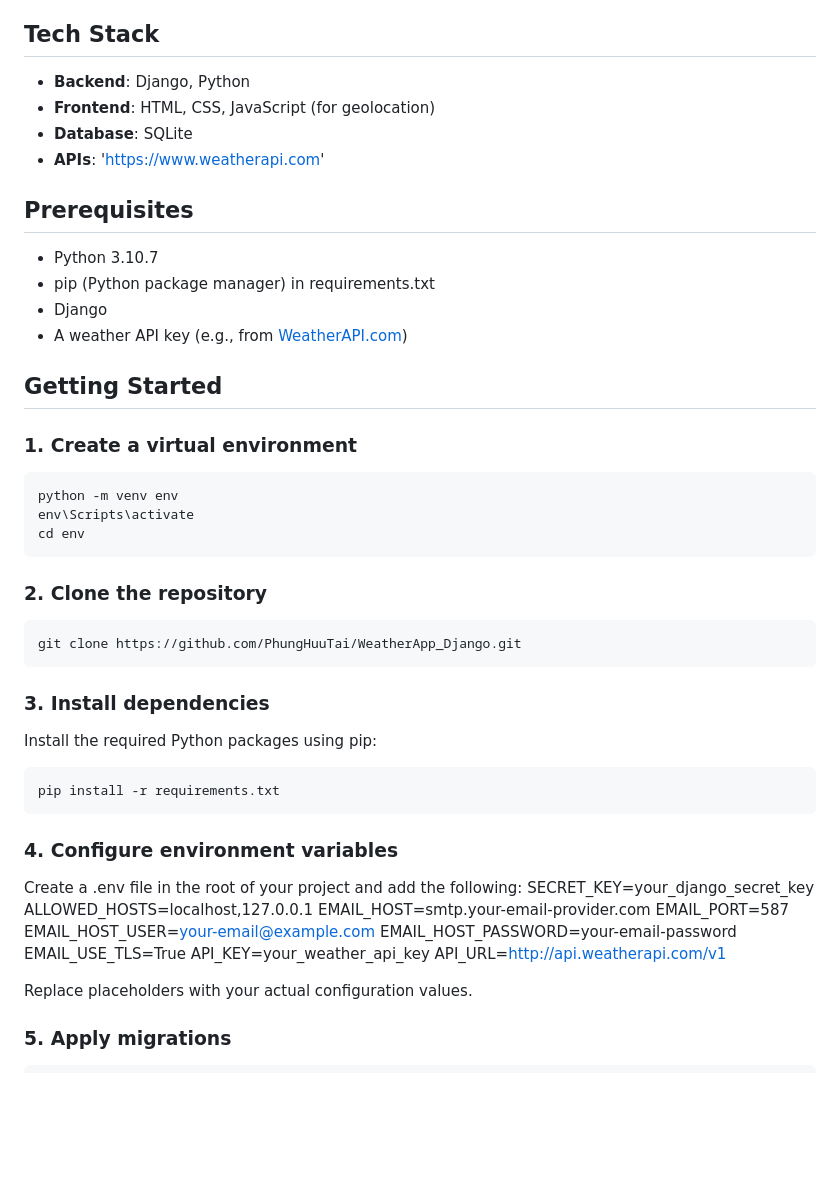
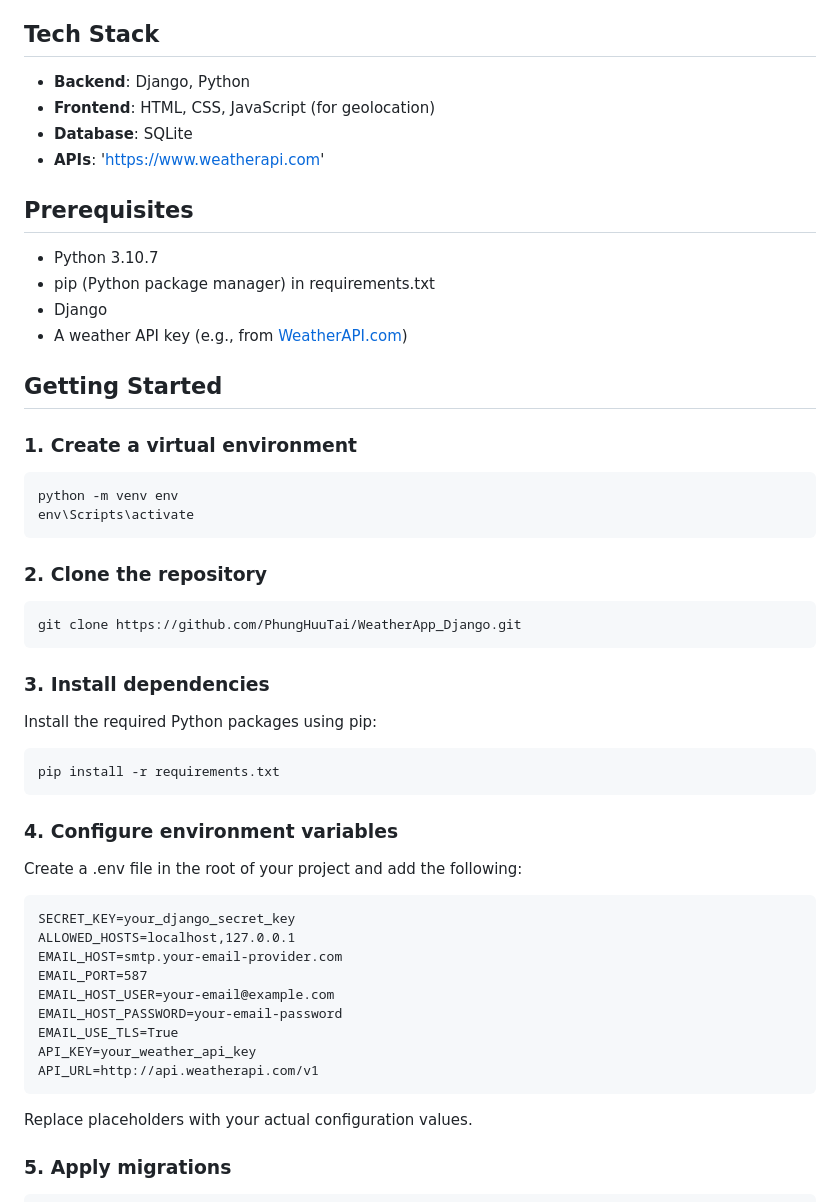
Before and after one commit to PhungHuuTai/WeatherApp_Django, a Markdown page: README.md, the part around the change printed below. Drawn GitHub-style; blank space fills up the shorter version.

````diff
--- a/README.md
+++ b/README.md
@@ -10,14 +10,12 @@ This is a Django-based web application that provides weather information for a c
 - **Deploy to Live Server**: Instructions to deploy the application live are provided.
 
 ## Tech Stack
-
 - **Backend**: Django, Python
 - **Frontend**: HTML, CSS, JavaScript (for geolocation)
 - **Database**: SQLite
 - **APIs**: 'https://www.weatherapi.com'
 
 ## Prerequisites
-
 - Python 3.10.7
 - pip (Python package manager) in requirements.txt
 - Django
@@ -29,15 +27,12 @@ This is a Django-based web application that provides weather information for a c
 ```bash
 python -m venv env
 env\Scripts\activate
-cd env
 ```
 
 ### 2. Clone the repository
-
 ```bash
 git clone https://github.com/PhungHuuTai/WeatherApp_Django.git
 ```
-
 
 ### 3. Install dependencies
 Install the required Python packages using pip:
@@ -47,6 +42,7 @@ pip install -r requirements.txt
 
 ### 4. Configure environment variables
 Create a .env file in the root of your project and add the following:
+```
 SECRET_KEY=your_django_secret_key
 ALLOWED_HOSTS=localhost,127.0.0.1
 EMAIL_HOST=smtp.your-email-provider.com
@@ -56,7 +52,7 @@ EMAIL_HOST_PASSWORD=your-email-password
 EMAIL_USE_TLS=True
 API_KEY=your_weather_api_key
 API_URL=http://api.weatherapi.com/v1
-
+```
 Replace placeholders with your actual configuration values.
 
 ### 5. Apply migrations
````
Also changed, not shown: other parts of README.md (+3 -2 lines).
